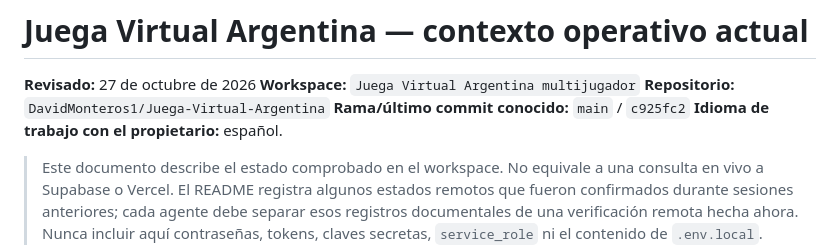
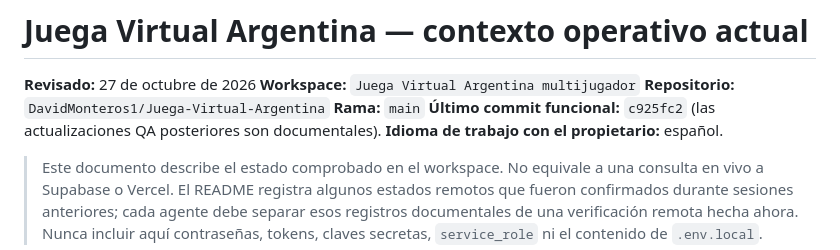
Before and after one commit to DavidMonteros1/Juega-Virtual-Argentina, a Markdown page: CONTEXTO-ACTUAL.md, the part around the change. Drawn GitHub-style.

Commit message:
docs: clarify functional revision in QA context
Distinguish the last code change from documentation-only commits.

Co-authored-by: Copilot <223556219+Copilot@users.noreply.github.com>

```diff
--- a/CONTEXTO-ACTUAL.md
+++ b/CONTEXTO-ACTUAL.md
@@ -3,7 +3,8 @@
 **Revisado:** 27 de octubre de 2026
 **Workspace:** `Juega Virtual Argentina multijugador`
 **Repositorio:** `DavidMonteros1/Juega-Virtual-Argentina`
-**Rama/último commit conocido:** `main` / `c925fc2`
+**Rama:** `main`
+**Último commit funcional:** `c925fc2` (las actualizaciones QA posteriores son documentales).
 **Idioma de trabajo con el propietario:** español.
 
 > Este documento describe el estado comprobado en el workspace. No equivale a
```
